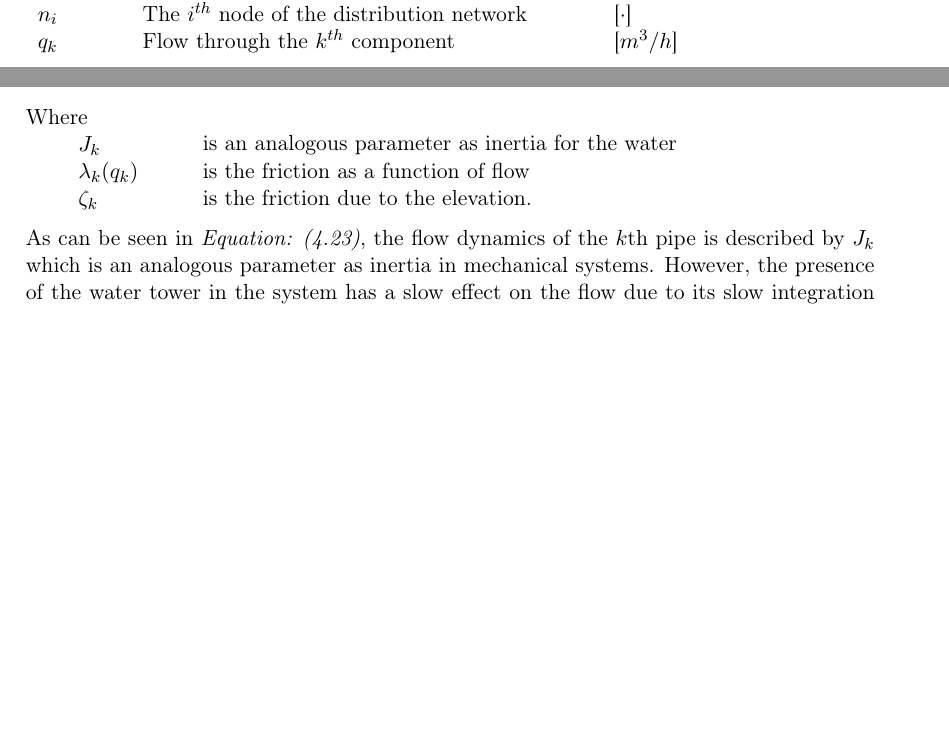
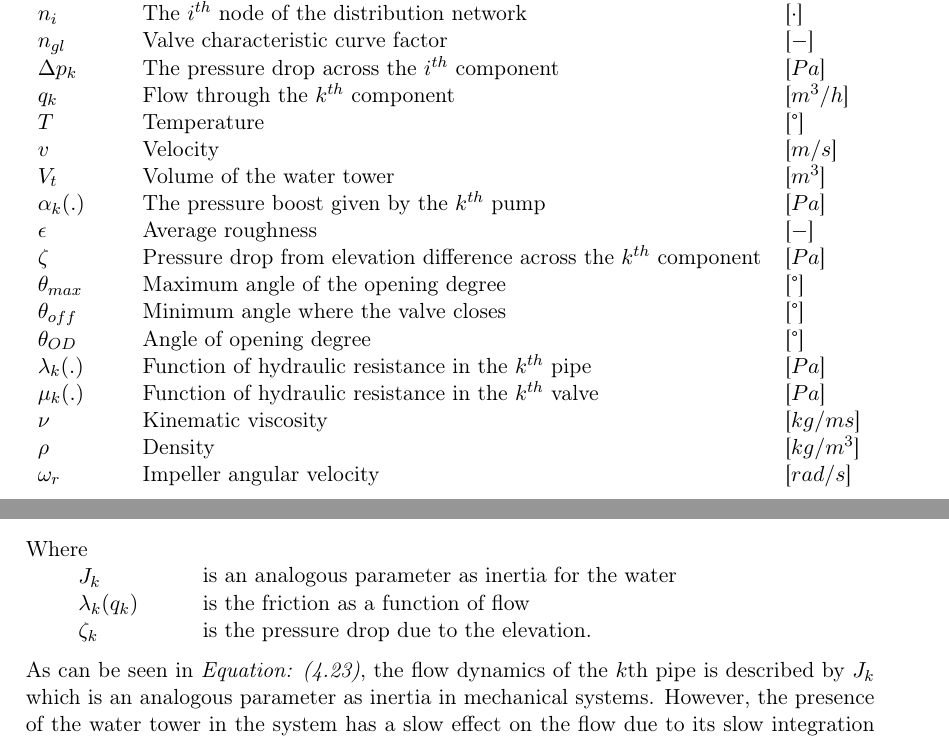
Before and after one commit to SBKrogh/WaterTank, a LaTeX thesis (Gr830.tex, which reads report/analysis/Hydraulic_Model.tex, report/introduction/acronyms.tex): two parts of pages 5 and 21 of 45, joined at a grey line, cut so that both start at the same text, the shorter picture padded with empty space. Compiled offline with pdfLaTeX.

Commit message:
Acronyms updated

```diff
--- a/report/analysis/Hydraulic_Model.tex
+++ b/report/analysis/Hydraulic_Model.tex
@@ -372,7 +372,7 @@ Where\\
 \vspace*{2mm}
 is an analogous parameter as inertia for the water\\
 is the friction as a function of flow\\
-is the friction due to the elevation.
+is the pressure drop due to the elevation.
 \end{minipage}
 
 As can be seen in \eqref{FinalPipeModelCompact}, the flow dynamics of the $k$th pipe is described by $J_k$ which is an analogous parameter as inertia in mechanical systems. However, the presence of the water tower in the system has a slow effect on the flow due to its slow integration behaviour. In other words it means that the water tank has a relatively bigger time constant compared to the time constant of the pipe. Due to this consideration it is a fair assumption that the parameter $J_k$ of the pipe will not influence the flow significantly in the system, therefore it can be neglected. \eqref{FinalPipeModelCompact} then simplifies to the following expression:
--- a/report/introduction/acronyms.tex
+++ b/report/introduction/acronyms.tex
@@ -18,3 +31,21 @@
+	$M$				&	Linear momentum									     		& [$kgm/s$]\\
 	$n_i$			&	The $i^{th}$ node of the distribution network     			& [$\cdot$]\\
+	$n_{gl}$		&	Valve characteristic curve factor							& [$-$]\\
+	$\Delta p_k$	&	The pressure drop across the $i^{th}$ component      		& [$Pa$]\\
 	$q_k$			&	Flow through the $k^{th}$ component 		     			& [$m^3/h$]\\
+	$T$				&	Temperature									     			& [$\degree$]\\
+	$v$				&	Velocity									     			& [$m/s$]\\
+	$V_t$			&	Volume of the water tower									& [$m^3$]\\
+	$\alpha_k(.)$	&	The pressure boost given by the	$k^{th}$ pump				& [$Pa$]\\
+	$\epsilon$		&	Average roughness									     	& [$-$]\\
+	$\zeta$			&	Pressure drop from elevation difference across the $k^{th}$ component	& [$Pa$]\\
+	$\theta_{max}$	&	Maximum angle of the opening degree						    & [$\degree$]\\
+	$\theta_{off}$	&	Minimum angle where the valve closes						& [$\degree$]\\
+	$\theta_{OD}$	&	Angle of opening degree										& [$\degree$]\\
+	$\lambda_k(.)$	&	Function of hydraulic resistance in the $k^{th}$ pipe		& [$Pa$]\\
+	$\mu_k(.)$		&	Function of hydraulic resistance in the $k^{th}$ valve		& [$Pa$]\\
+	$\nu$			&	Kinematic viscosity									     	& [$kg/ms$]\\
+	$\rho$			&	Density									     				& [$kg/m^3$]\\
+	$\omega_r$		&	Impeller angular velocity									& [$rad/s$]\\
+
 \end{tabular}
```
Also changed, not shown: report/introduction/acronyms.tex (15 more changed lines).
